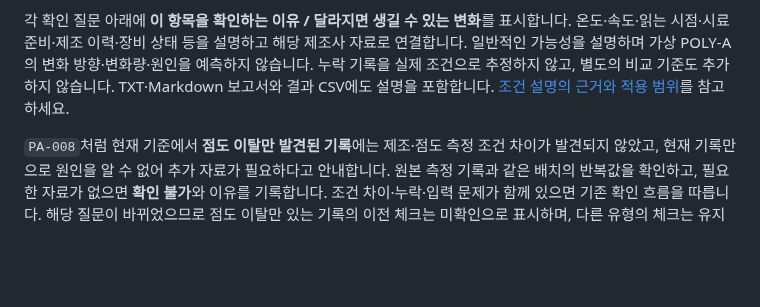
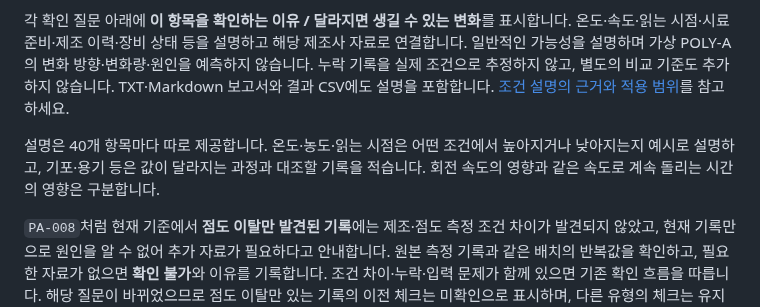
Before and after one commit to Kina2002/polymer-viscosity-review, a Markdown page: viscosity-review/README.md, the part around the change. GitHub-like rendering; blank space fills up the shorter version.

```diff
--- a/viscosity-review/README.md
+++ b/viscosity-review/README.md
@@ -63,6 +63,8 @@ npm start
 측정 온도 질문의 뜻은 **① 원본에도 그 온도가 기록돼 있는지 확인 → ② 실제 측정 온도가 기준과 달랐다면 기준 온도에서 다시 측정할 필요가 있는지 검토**입니다. 예를 들어 `PA-006-M1`은 실제 기록 28℃와 가상 기준 25 ± 0.5℃를 비교합니다. 온도가 다르다는 표시만으로 불량이나 재측정 필수를 확정하지 않습니다.
 
 각 확인 질문 아래에 **이 항목을 확인하는 이유 / 달라지면 생길 수 있는 변화**를 표시합니다. 온도·속도·읽는 시점·시료 준비·제조 이력·장비 상태 등을 설명하고 해당 제조사 자료로 연결합니다. 일반적인 가능성을 설명하며 가상 POLY-A의 변화 방향·변화량·원인을 예측하지 않습니다. 누락 기록을 실제 조건으로 추정하지 않고, 별도의 비교 기준도 추가하지 않습니다. TXT·Markdown 보고서와 결과 CSV에도 설명을 포함합니다. [조건 설명의 근거와 적용 범위](docs/조건_설명_근거.md)를 참고하세요.
+
+설명은 40개 항목마다 따로 제공합니다. 온도·농도·읽는 시점은 어떤 조건에서 높아지거나 낮아지는지 예시로 설명하고, 기포·용기 등은 값이 달라지는 과정과 대조할 기록을 적습니다. 회전 속도의 영향과 같은 속도로 계속 돌리는 시간의 영향은 구분합니다.
 
 `PA-008`처럼 현재 기준에서 **점도 이탈만 발견된 기록**에는 제조·점도 측정 조건 차이가 발견되지 않았고, 현재 기록만으로 원인을 알 수 없어 추가 자료가 필요하다고 안내합니다. 원본 측정 기록과 같은 배치의 반복값을 확인하고, 필요한 자료가 없으면 **확인 불가**와 이유를 기록합니다. 조건 차이·누락·입력 문제가 함께 있으면 기존 확인 흐름을 따릅니다. 해당 질문이 바뀌었으므로 점도 이탈만 있는 기록의 이전 체크는 미확인으로 표시하며, 다른 유형의 체크는 유지합니다. PA-008의 값은 범위 이탈 표시를 검증하기 위한 합성 값이며 조건에 따른 물성 예측이 아닙니다.
 
```
Also changed, not shown: viscosity-review/docs/검증_결과.md (+12 -0 lines), viscosity-review/docs/조건_설명_근거.md (+5 -0 lines), viscosity-review/docs/screenshots/clear-time-desktop.png (added), viscosity-review/docs/screenshots/clear-time-mobile-320.png (added), 3 other files.
